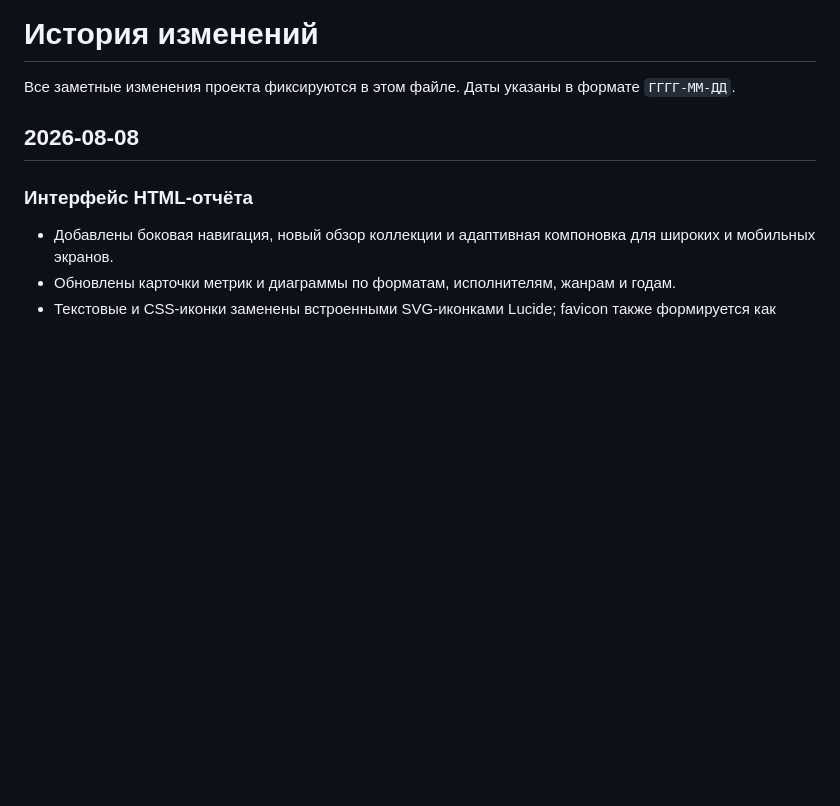
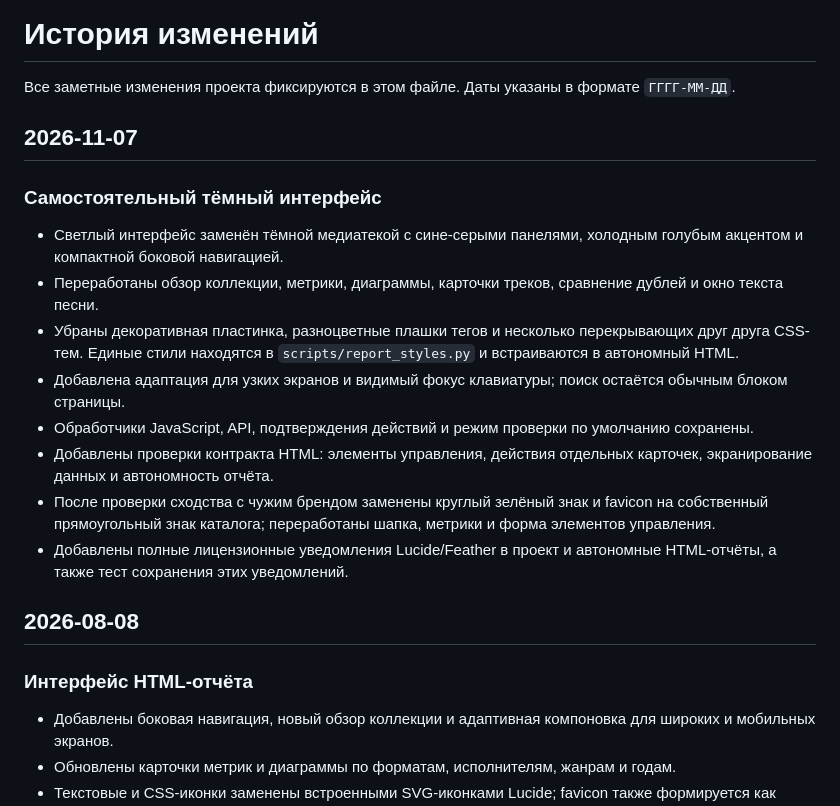
Before and after one commit to snikitin-de/Music-Library, a Markdown page: CHANGELOG.md, the part around the change. Rendered like a GitHub page; blank space fills up the shorter version.

```diff
--- a/CHANGELOG.md
+++ b/CHANGELOG.md
@@ -1,6 +1,19 @@
 # История изменений
 
 Все заметные изменения проекта фиксируются в этом файле. Даты указаны в формате `ГГГГ-ММ-ДД`.
+
+## 2026-11-07
+
+### Самостоятельный тёмный интерфейс
+
+- Светлый интерфейс заменён тёмной медиатекой с сине-серыми панелями, холодным голубым акцентом и компактной боковой навигацией.
+- Переработаны обзор коллекции, метрики, диаграммы, карточки треков, сравнение дублей и окно текста песни.
+- Убраны декоративная пластинка, разноцветные плашки тегов и несколько перекрывающих друг друга CSS-тем. Единые стили находятся в `scripts/report_styles.py` и встраиваются в автономный HTML.
+- Добавлена адаптация для узких экранов и видимый фокус клавиатуры; поиск остаётся обычным блоком страницы.
+- Обработчики JavaScript, API, подтверждения действий и режим проверки по умолчанию сохранены.
+- Добавлены проверки контракта HTML: элементы управления, действия отдельных карточек, экранирование данных и автономность отчёта.
+- После проверки сходства с чужим брендом заменены круглый зелёный знак и favicon на собственный прямоугольный знак каталога; переработаны шапка, метрики и форма элементов управления.
+- Добавлены полные лицензионные уведомления Lucide/Feather в проект и автономные HTML-отчёты, а также тест сохранения этих уведомлений.
 
 ## 2026-08-08
 
```
Also changed, not shown: README.md (+2 -1 lines), THIRD_PARTY_NOTICES.md (added, +42 -0 lines), reports/2026-11-07-interface-plan.md (added, +63 -0 lines), reports/2026-11-07-spotify-review.md (added, +84 -0 lines), examples/music-library-duplicates-report.png, examples/music-library-report.png, 5 other files.
